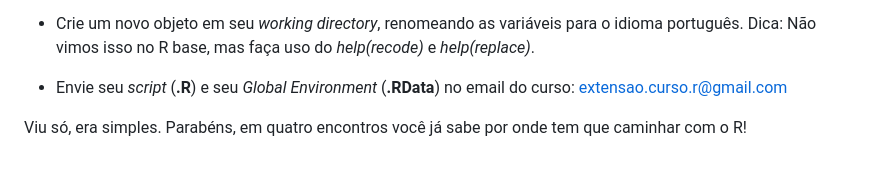
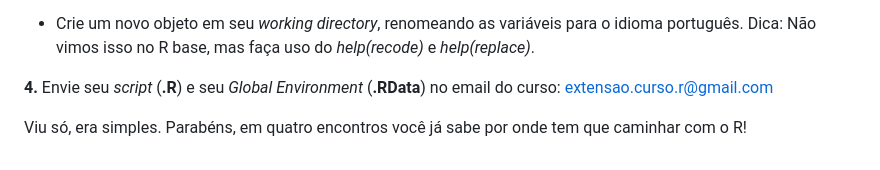
Before and after one commit to vinrodr/Intro-R-fev-24, a Markdown page: Desafio-1.md, the part around the change. Drawn GitHub-style.

```diff
--- a/Desafio-1.md
+++ b/Desafio-1.md
@@ -62,7 +62,7 @@ NOME_LISTA[POSICAO]
   variáveis para o idioma português. Dica: Não vimos isso no R base, mas
   faça uso do *help(recode)* e *help(replace)*.
 
-- Envie seu *script* (**.R**) e seu *Global Environment* (**.RData**) no email do curso: <extensao.curso.r@gmail.com>
+**4.** Envie seu *script* (**.R**) e seu *Global Environment* (**.RData**) no email do curso: <extensao.curso.r@gmail.com>
 
 
 Viu só, era simples. Parabéns, em quatro encontros você já sabe por onde tem
```
